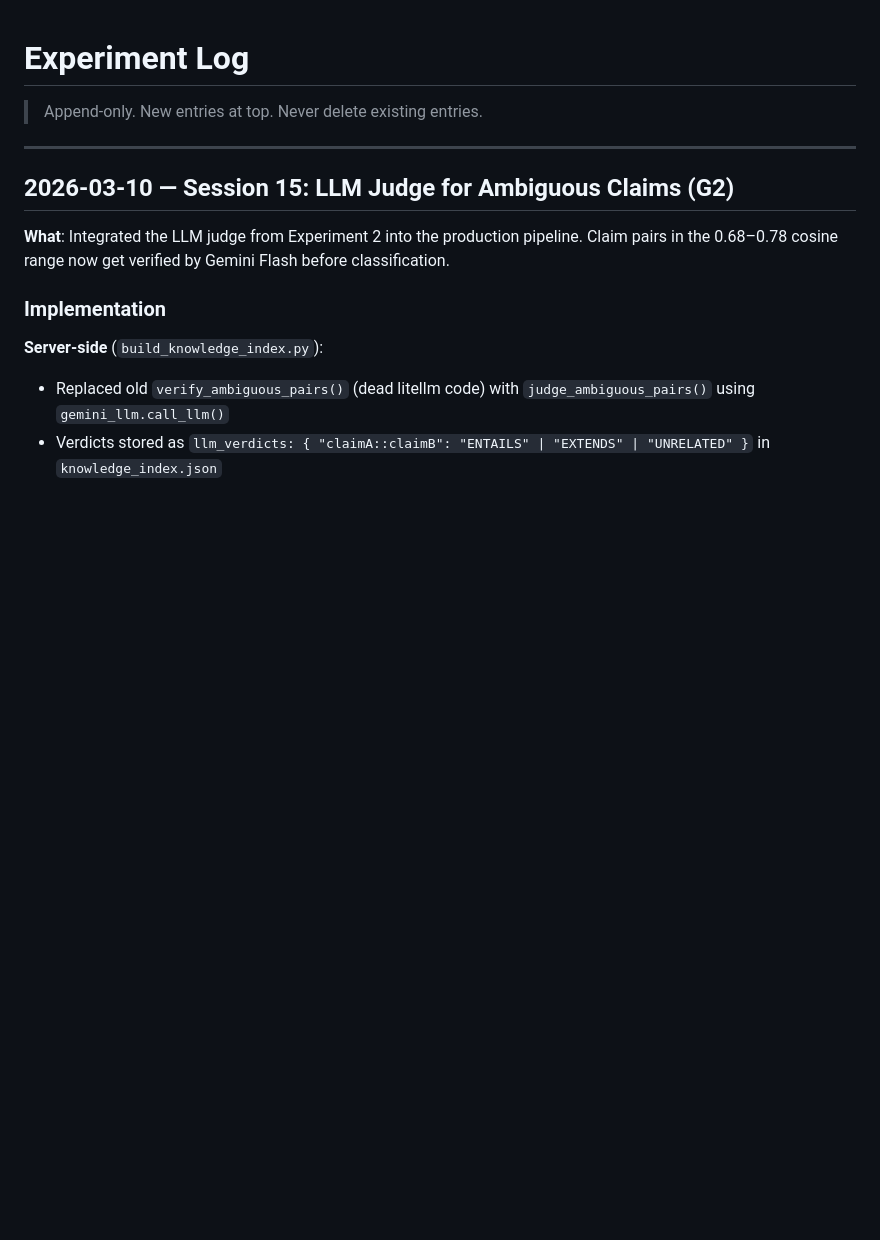
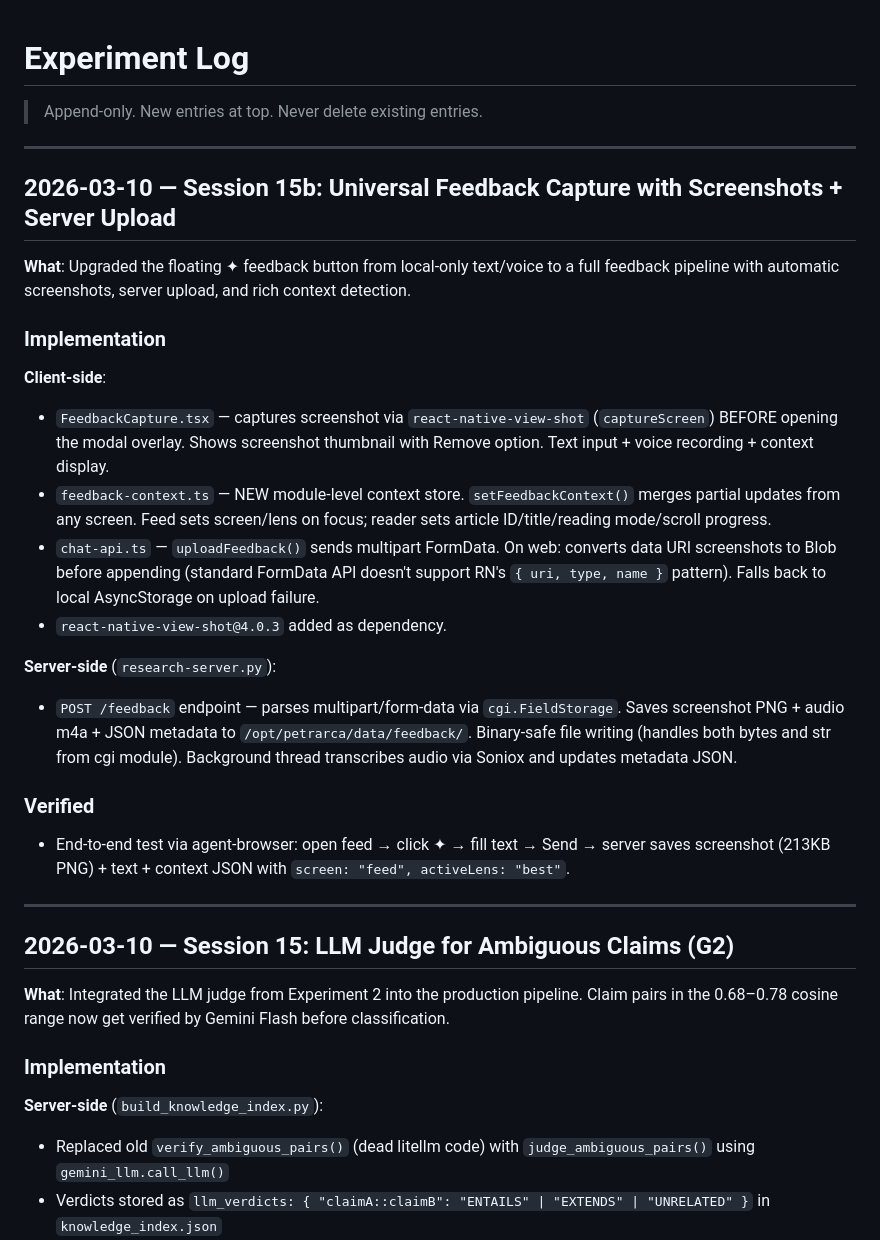
Before and after one commit to houshuang/petrarca, a Markdown page: research/experiment-log.md, the part around the change. Drawn GitHub-style; blank space fills up the shorter version.

Commit message:
Docs: session 15b feedback capture with screenshots + server upload
Co-Authored-By: Claude Opus 4.6 <noreply@anthropic.com>

```diff
--- a/research/experiment-log.md
+++ b/research/experiment-log.md
@@ -1,6 +1,26 @@
 # Experiment Log
 
 > Append-only. New entries at top. Never delete existing entries.
+
+---
+
+## 2026-03-10 — Session 15b: Universal Feedback Capture with Screenshots + Server Upload
+
+**What**: Upgraded the floating ✦ feedback button from local-only text/voice to a full feedback pipeline with automatic screenshots, server upload, and rich context detection.
+
+### Implementation
+
+**Client-side**:
+- `FeedbackCapture.tsx` — captures screenshot via `react-native-view-shot` (`captureScreen`) BEFORE opening the modal overlay. Shows screenshot thumbnail with Remove option. Text input + voice recording + context display.
+- `feedback-context.ts` — NEW module-level context store. `setFeedbackContext()` merges partial updates from any screen. Feed sets screen/lens on focus; reader sets article ID/title/reading mode/scroll progress.
+- `chat-api.ts` — `uploadFeedback()` sends multipart FormData. On web: converts data URI screenshots to Blob before appending (standard FormData API doesn't support RN's `{ uri, type, name }` pattern). Falls back to local AsyncStorage on upload failure.
+- `react-native-view-shot@4.0.3` added as dependency.
+
+**Server-side** (`research-server.py`):
+- `POST /feedback` endpoint — parses multipart/form-data via `cgi.FieldStorage`. Saves screenshot PNG + audio m4a + JSON metadata to `/opt/petrarca/data/feedback/`. Binary-safe file writing (handles both bytes and str from cgi module). Background thread transcribes audio via Soniox and updates metadata JSON.
+
+### Verified
+- End-to-end test via agent-browser: open feed → click ✦ → fill text → Send → server saves screenshot (213KB PNG) + text + context JSON with `screen: "feed", activeLens: "best"`.
 
 ---
 
```
Also changed, not shown: research/implementation-status.md (+7 -6 lines).
